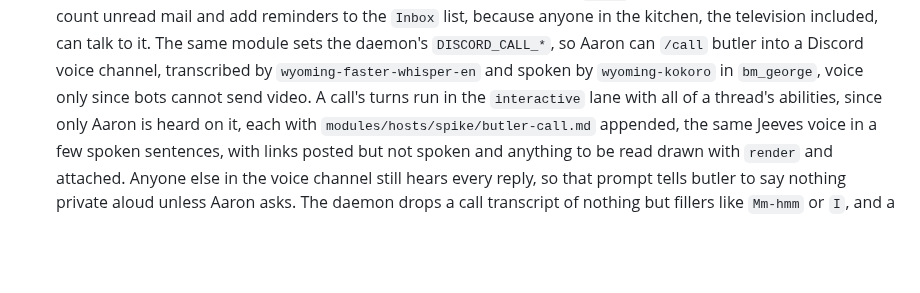
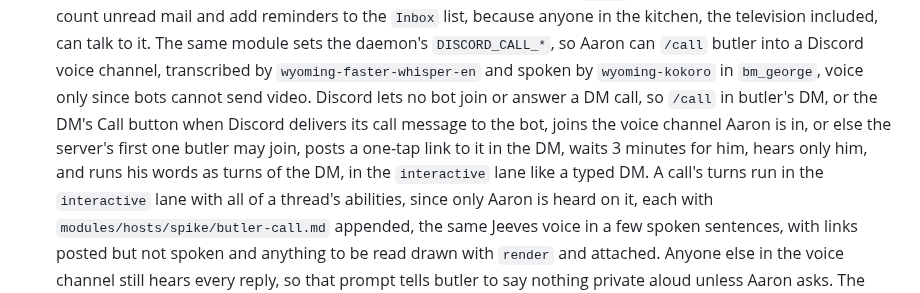
Before and after one commit to kranners/jimbo, a Markdown page: .claude/CLAUDE.md, the part around the change. Rendered like a GitHub page; blank space fills up the shorter version.

Commit message:
Document starting a call with butler from its DM
Co-Authored-By: Claude Opus 5.5 <noreply@anthropic.com>
Claude-Session: https://claude.ai/code/session_01ADsi4ZAVjvUPb543cvccgf

```diff
--- a/.claude/CLAUDE.md
+++ b/.claude/CLAUDE.md
@@ -317,6 +317,7 @@ Its files under `modules/hosts/spike` are plain NixOS modules, imported through
   The daemon appends each voice request and what it said back, and each delegated result it announced, to `/var/lib/butler/voice-log/YYYY-MM-DD.md`, its `DISCORD_VOICE_LOG_DIR`, one line each of at most 300 characters, which butler reads and Greps when asked what was said by voice.
   The `voice` lane may only read the agenda, count unread mail and add reminders to the `Inbox` list, because anyone in the kitchen, the television included, can talk to it.
   The same module sets the daemon's `DISCORD_CALL_*`, so Aaron can `/call` butler into a Discord voice channel, transcribed by `wyoming-faster-whisper-en` and spoken by `wyoming-kokoro` in `bm_george`, voice only since bots cannot send video.
+  Discord lets no bot join or answer a DM call, so `/call` in butler's DM, or the DM's Call button when Discord delivers its call message to the bot, joins the voice channel Aaron is in, or else the server's first one butler may join, posts a one-tap link to it in the DM, waits 3 minutes for him, hears only him, and runs his words as turns of the DM, in the `interactive` lane like a typed DM.
   A call's turns run in the `interactive` lane with all of a thread's abilities, since only Aaron is heard on it, each with `modules/hosts/spike/butler-call.md` appended, the same Jeeves voice in a few spoken sentences, with links posted but not spoken and anything to be read drawn with `render` and attached.
   Anyone else in the voice channel still hears every reply, so that prompt tells butler to say nothing private aloud unless Aaron asks.
   The daemon drops a call transcript of nothing but fillers like `Mm-hmm` or `I`, and a bare yes or no unless butler last asked a question, and stops speaking once Aaron talks over it for half a second.
```
